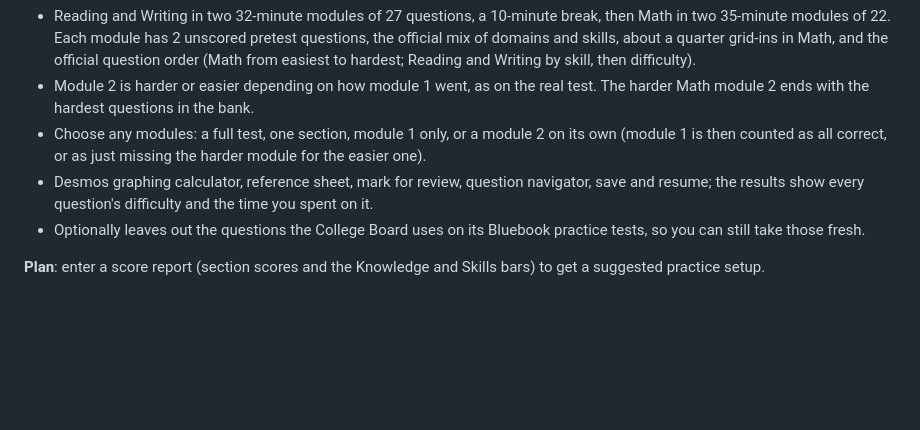
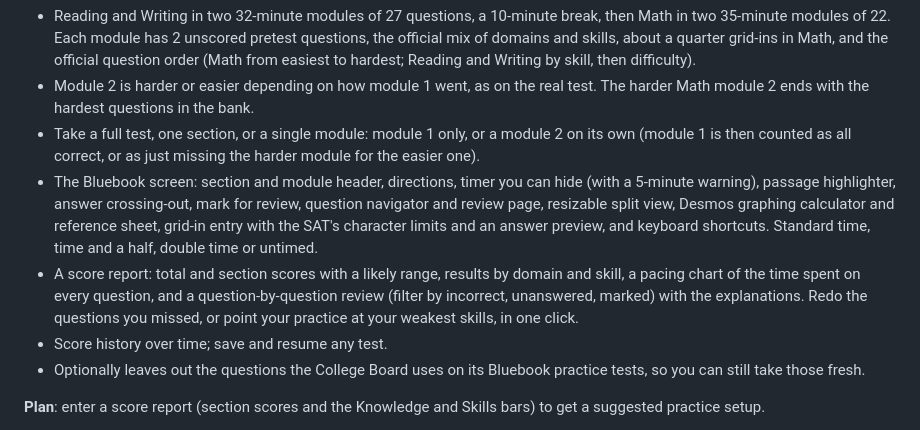
Before and after one commit to bengreff/sat-practice, a Markdown page: README.md, the part around one of its changes. GitHub-like rendering; blank space fills up the shorter version.

```diff
--- a/README.md
+++ b/README.md
@@ -38,10 +38,16 @@ Bluebook format. It runs in your browser, phone included, with no account.
   difficulty).
 - Module 2 is harder or easier depending on how module 1 went, as on the real test. The harder Math module 2 ends
   with the hardest questions in the bank.
-- Choose any modules: a full test, one section, module 1 only, or a module 2 on its own (module 1 is then counted as
-  all correct, or as just missing the harder module for the easier one).
-- Desmos graphing calculator, reference sheet, mark for review, question navigator, save and resume; the results
-  show every question's difficulty and the time you spent on it.
+- Take a full test, one section, or a single module: module 1 only, or a module 2 on its own (module 1 is then
+  counted as all correct, or as just missing the harder module for the easier one).
+- The Bluebook screen: section and module header, directions, timer you can hide (with a 5-minute warning), passage
+  highlighter, answer crossing-out, mark for review, question navigator and review page, resizable split view, Desmos
+  graphing calculator and reference sheet, grid-in entry with the SAT's character limits and an answer preview, and
+  keyboard shortcuts. Standard time, time and a half, double time or untimed.
+- A score report: total and section scores with a likely range, results by domain and skill, a pacing chart of the
+  time spent on every question, and a question-by-question review (filter by incorrect, unanswered, marked) with
+  the explanations. Redo the questions you missed, or point your practice at your weakest skills, in one click.
+- Score history over time; save and resume any test.
 - Optionally leaves out the questions the College Board uses on its Bluebook practice tests, so you can still take
   those fresh.
 
```
Also changed, not shown: other parts of README.md (+1 -1 lines), docs/practice.png, docs/preview.png, docs/results.png, docs/stats.png, docs/test.png, 10 other files.
